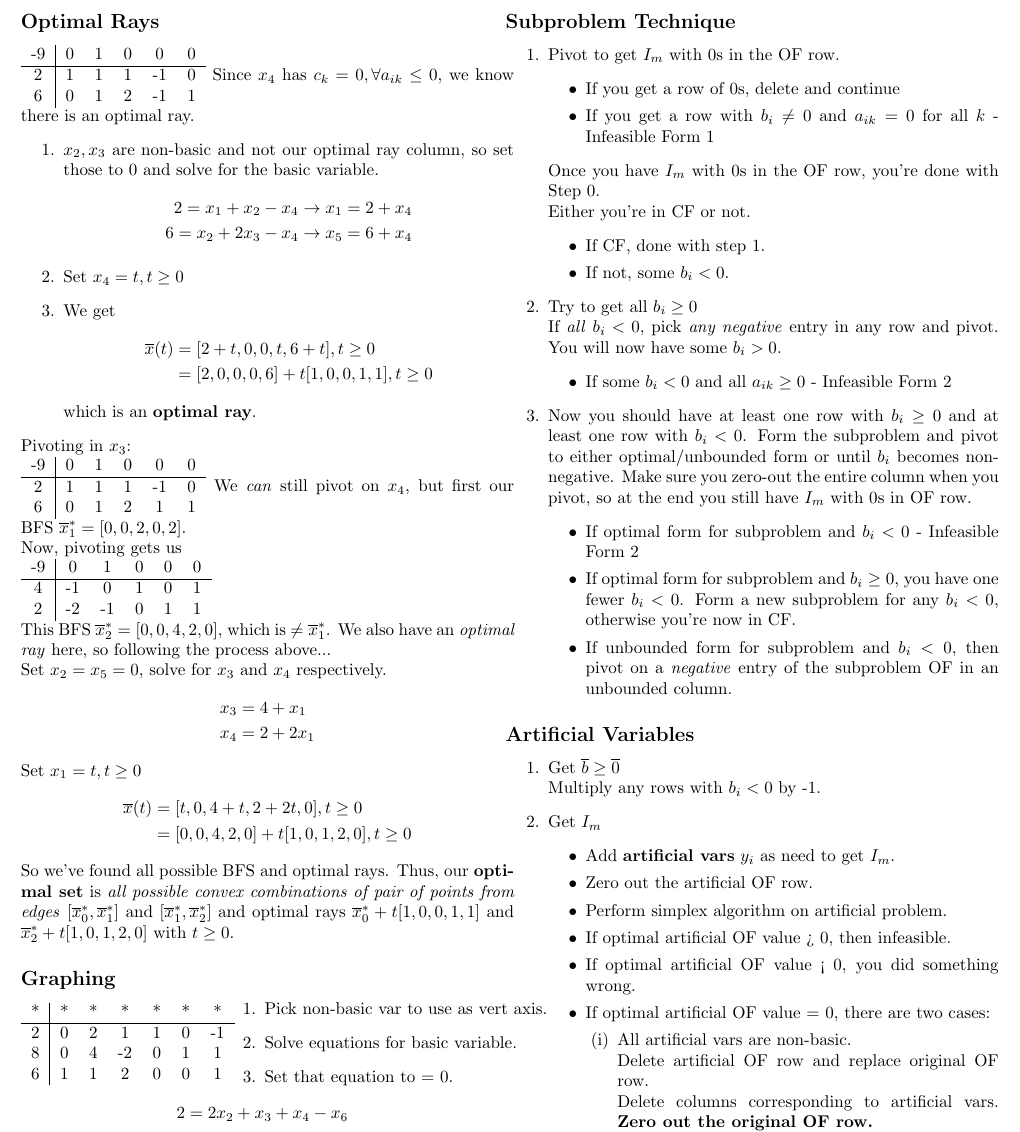
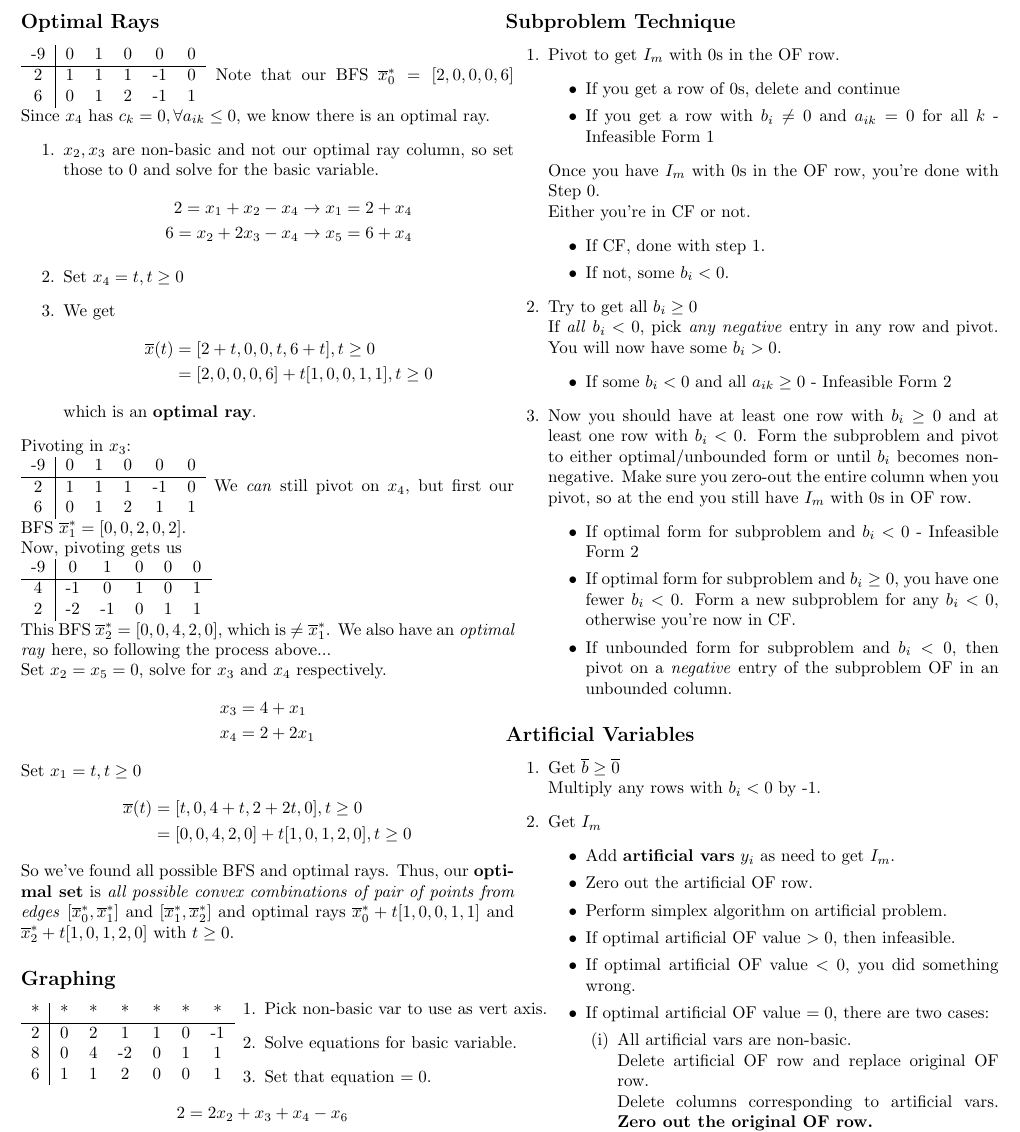
Before and after one commit to MSWS/MCS-335, a LaTeX document (StudyGuide/Study.tex): part of the page, cut so that both start at the same text. Compiled offline with LaTeX, dvips and Ghostscript.

Commit message:
Slight tweaks

```diff
--- a/StudyGuide/Study.tex
+++ b/StudyGuide/Study.tex
@@ -20,7 +20,7 @@
             2  & 1 & 1 & 1 & -1 & 0 \\
             6  & 0 & 1 & 2 & -1 & 1
         \end{tabular}
-        \columnbreak
+        Note that our BFS \(\overline{x}_0^* = [2, 0, 0, 0, 6]\)
         Since \(x_4\) has \(c_k = 0, \forall a_{ik} \leq 0\), we know there is an optimal ray.
         \begin{enumerate}
             \item \(x_2, x_3\) are non-basic and not our optimal ray column, so set those to 0 and solve for the basic variable.
@@ -88,7 +88,7 @@
             \begin{enumerate}
                 \item Pick non-basic var to use as vert axis.
                 \item Solve equations for basic variable.
-                \item Set that equation to = 0.
+                \item Set that equation \(= 0\).
             \end{enumerate}
         \end{minipage}
         \begin{align*}
@@ -143,9 +143,9 @@
                       \item Add \textbf{artificial vars} \(y_i\) as need to get \(I_m\).
                       \item Zero out the artificial OF row.
                       \item Perform simplex algorithm on artificial problem.
-                      \item If optimal artificial OF value > 0, then infeasible.
-                      \item If optimal artificial OF value < 0, you did something wrong.
-                      \item If optimal artificial OF value = 0, there are two cases:
+                      \item If optimal artificial OF value \(> 0\), then infeasible.
+                      \item If optimal artificial OF value \(< 0\), you did something wrong.
+                      \item If optimal artificial OF value \(= 0\), there are two cases:
                             \begin{enumerate}[label=(\roman*)]
                                 \item All artificial vars are non-basic. \\
                                       Delete artificial OF row and replace original OF row. \\
```
